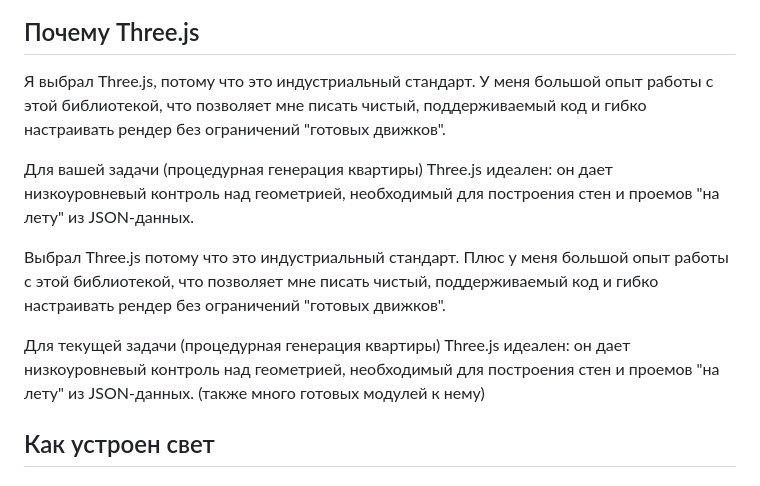
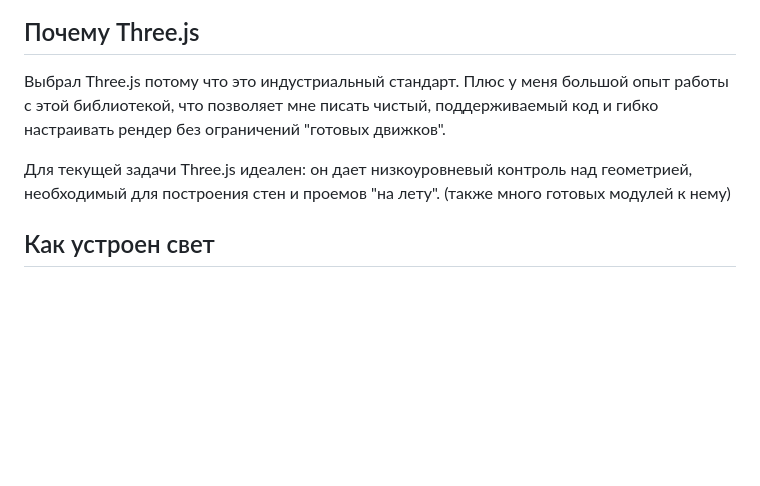
Before and after one commit to Nurygus/pbr_demo_3d, a Markdown page: README.md, the part around the change. Drawn GitHub-style; blank space fills up the shorter version.

Commit message:
Refactor README.md for clarity and conciseness
Removed redundant sentences and improved clarity.

```diff
--- a/README.md
+++ b/README.md
@@ -14,13 +14,9 @@
 
 ## Почему Three.js
 
-Я выбрал Three.js, потому что это индустриальный стандарт. У меня большой опыт работы с этой библиотекой, что позволяет мне писать чистый, поддерживаемый код и гибко настраивать рендер без ограничений "готовых движков".
-
-Для вашей задачи (процедурная генерация квартиры) Three.js идеален: он дает низкоуровневый контроль над геометрией, необходимый для построения стен и проемов "на лету" из JSON-данных.
-
 Выбрал Three.js потому что это индустриальный стандарт. Плюс у меня большой опыт работы с этой библиотекой, что позволяет мне писать чистый, поддерживаемый код и гибко настраивать рендер без ограничений "готовых движков".
 
-Для текущей задачи (процедурная генерация квартиры) Three.js идеален: он дает низкоуровневый контроль над геометрией, необходимый для построения стен и проемов "на лету" из JSON-данных. (также много готовых модулей к нему)
+Для текущей задачи Three.js идеален: он дает низкоуровневый контроль над геометрией, необходимый для построения стен и проемов "на лету". (также много готовых модулей к нему)
 
 ## Как устроен свет
 
```
